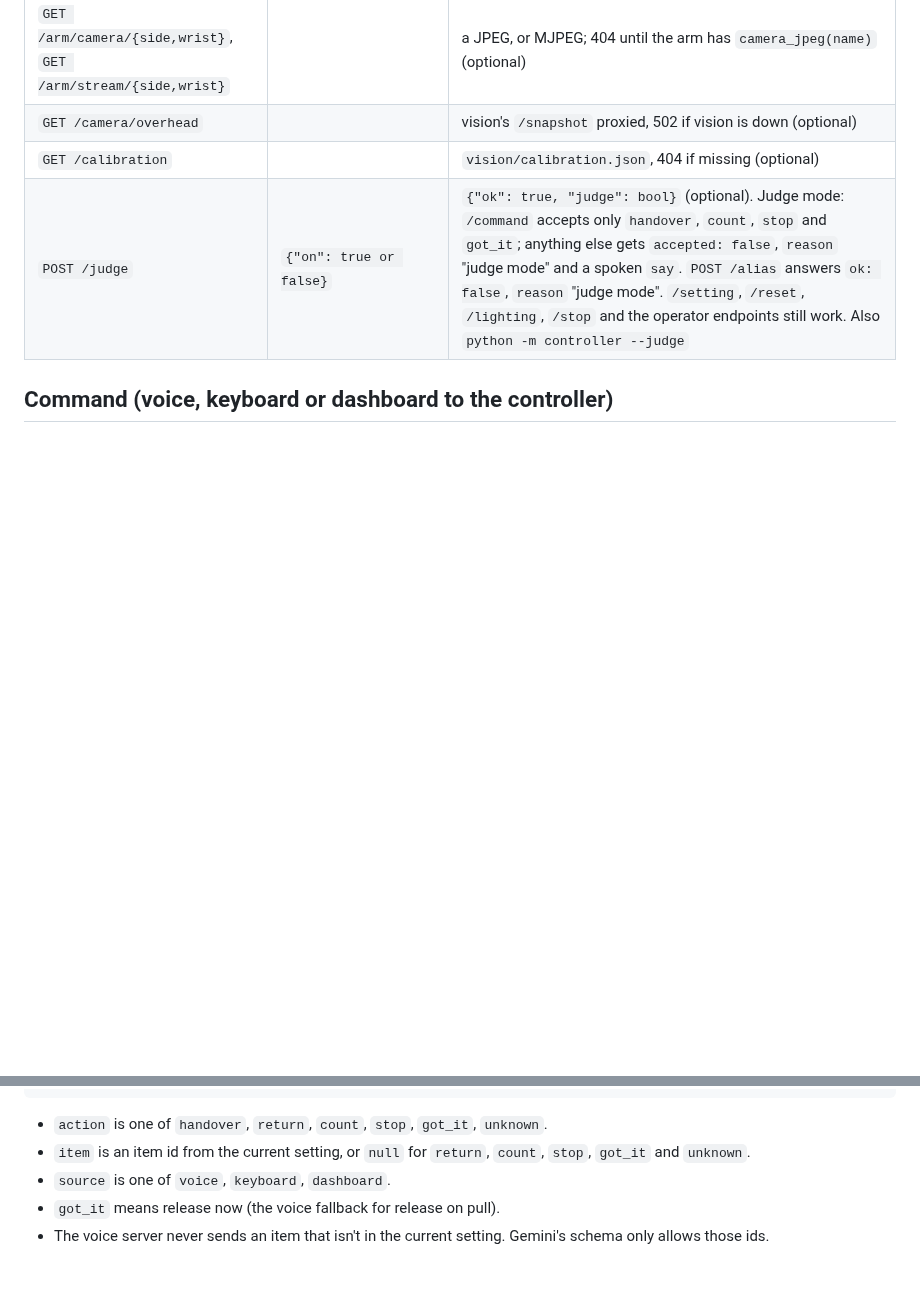
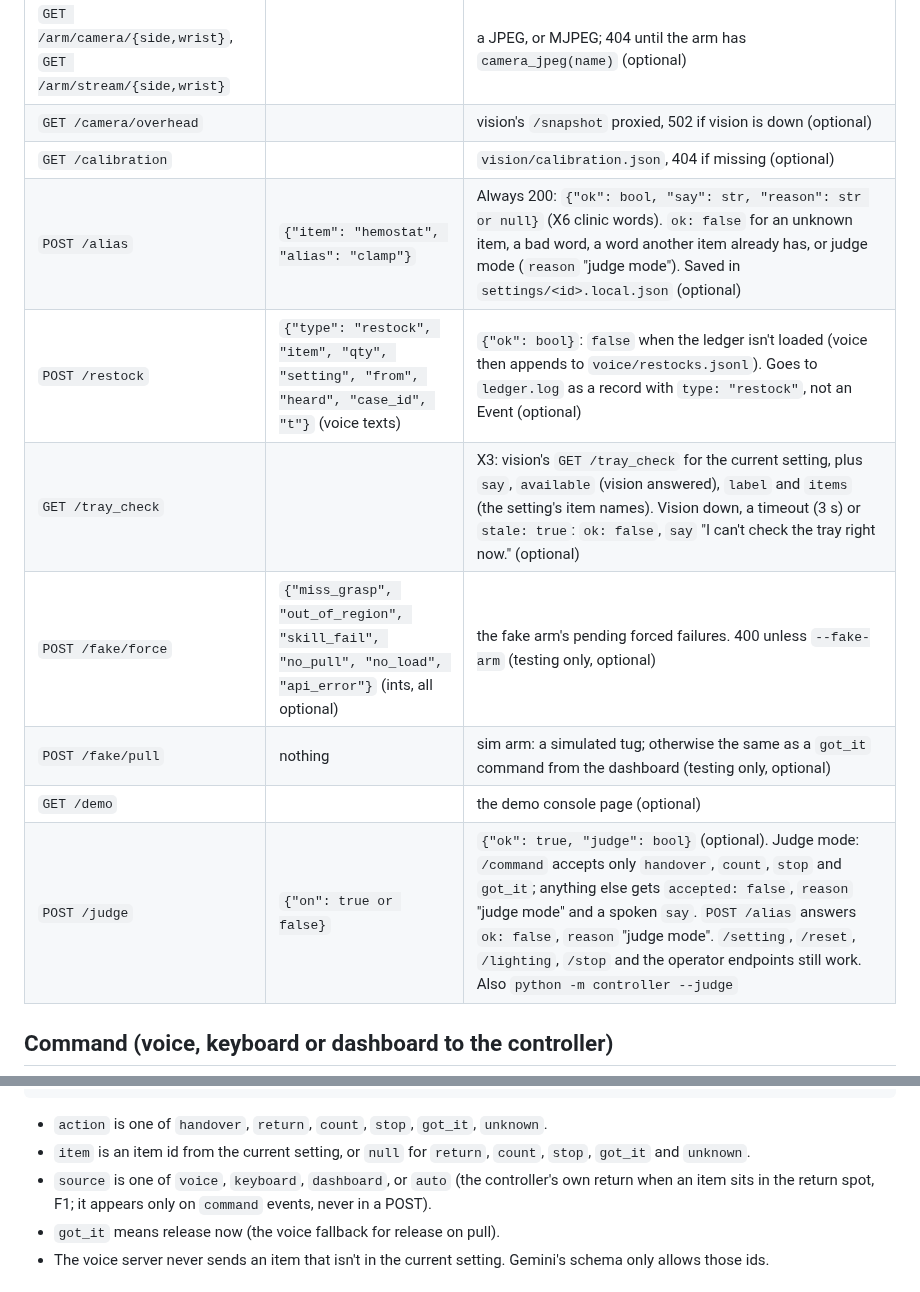
Before and after one commit to anish-agr/scrub, a Markdown page: docs/CONTRACTS.md, 2 parts joined by grey strips. Rendered like a GitHub page; blank space fills up the shorter version.

```diff
--- a/docs/CONTRACTS.md
+++ b/docs/CONTRACTS.md
@@ -43,6 +45,12 @@ Every part codes against these. Build against fake inputs that match them, and t
 | `GET /arm/camera/{side,wrist}`, `GET /arm/stream/{side,wrist}` | | a JPEG, or MJPEG; 404 until the arm has `camera_jpeg(name)` (optional) |
 | `GET /camera/overhead` | | vision's `/snapshot` proxied, 502 if vision is down (optional) |
 | `GET /calibration` | | `vision/calibration.json`, 404 if missing (optional) |
+| `POST /alias` | `{"item": "hemostat", "alias": "clamp"}` | Always 200: `{"ok": bool, "say": str, "reason": str or null}` (X6 clinic words). `ok: false` for an unknown item, a bad word, a word another item already has, or judge mode (`reason` "judge mode"). Saved in `settings/<id>.local.json` (optional) |
+| `POST /restock` | `{"type": "restock", "item", "qty", "setting", "from", "heard", "case_id", "t"}` (voice texts) | `{"ok": bool}`: `false` when the ledger isn't loaded (voice then appends to `voice/restocks.jsonl`). Goes to `ledger.log` as a record with `type: "restock"`, not an Event (optional) |
+| `GET /tray_check` | | X3: vision's `GET /tray_check` for the current setting, plus `say`, `available` (vision answered), `label` and `items` (the setting's item names). Vision down, a timeout (3 s) or `stale: true`: `ok: false`, `say` "I can't check the tray right now." (optional) |
+| `POST /fake/force` | `{"miss_grasp", "out_of_region", "skill_fail", "no_pull", "no_load", "api_error"}` (ints, all optional) | the fake arm's pending forced failures. 400 unless `--fake-arm` (testing only, optional) |
+| `POST /fake/pull` | nothing | sim arm: a simulated tug; otherwise the same as a `got_it` command from the dashboard (testing only, optional) |
+| `GET /demo` | | the demo console page (optional) |
 | `POST /judge` | `{"on": true or false}` | `{"ok": true, "judge": bool}` (optional). Judge mode: `/command` accepts only `handover`, `count`, `stop` and `got_it`; anything else gets `accepted: false`, `reason` "judge mode" and a spoken `say`. `POST /alias` answers `ok: false`, `reason` "judge mode". `/setting`, `/reset`, `/lighting`, `/stop` and the operator endpoints still work. Also `python -m controller --judge` |
 
 ## Command (voice, keyboard or dashboard to the controller)
@@ -60,7 +68,7 @@ Every part codes against these. Build against fake inputs that match them, and t
 
 - `action` is one of `handover`, `return`, `count`, `stop`, `got_it`, `unknown`.
 - `item` is an item id from the current setting, or `null` for `return`, `count`, `stop`, `got_it` and `unknown`.
-- `source` is one of `voice`, `keyboard`, `dashboard`.
+- `source` is one of `voice`, `keyboard`, `dashboard`, or `auto` (the controller's own return when an item sits in the return spot, F1; it appears only on `command` events, never in a POST).
 - `got_it` means release now (the voice fallback for release on pull).
 - The voice server never sends an item that isn't in the current setting. Gemini's schema only allows those ids.
 
```
Also changed, not shown: other parts of docs/CONTRACTS.md (+54 -1 lines).
